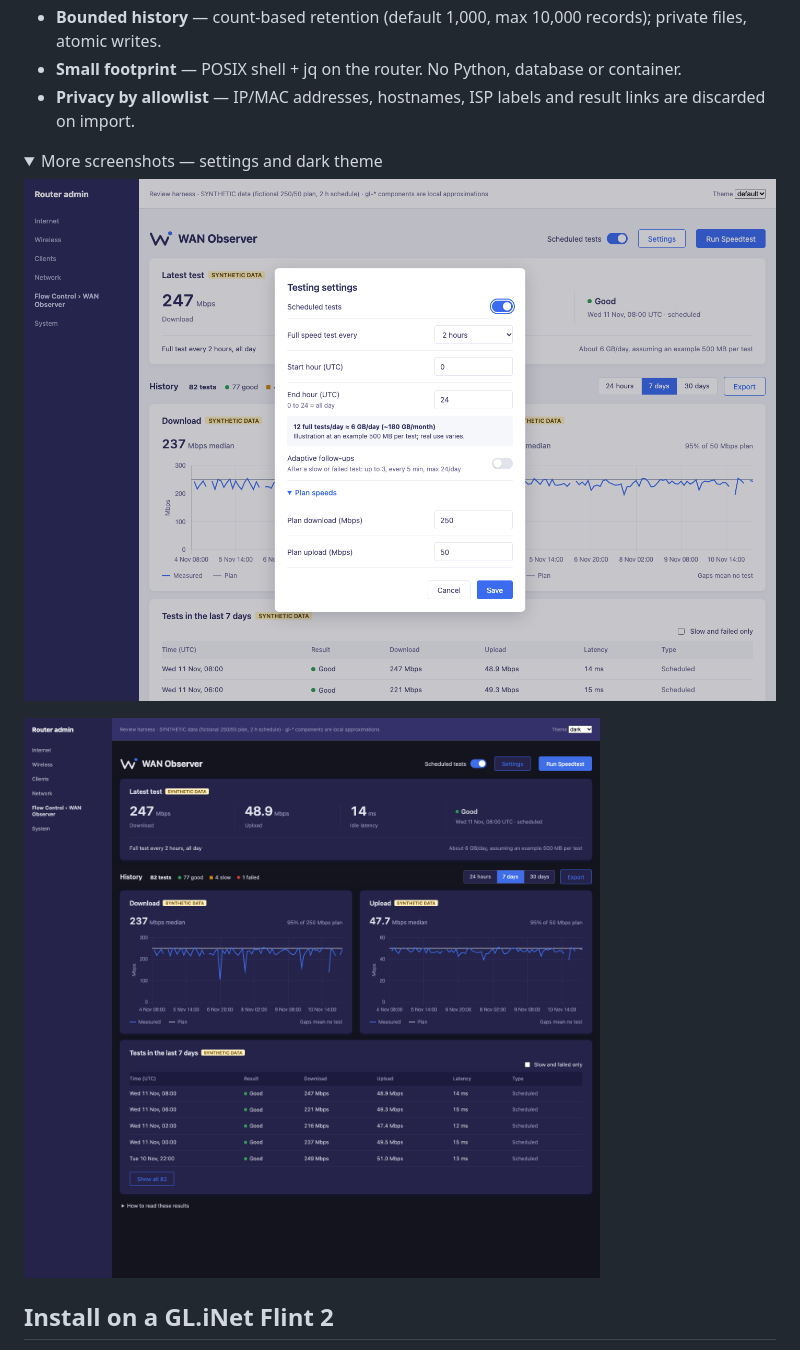
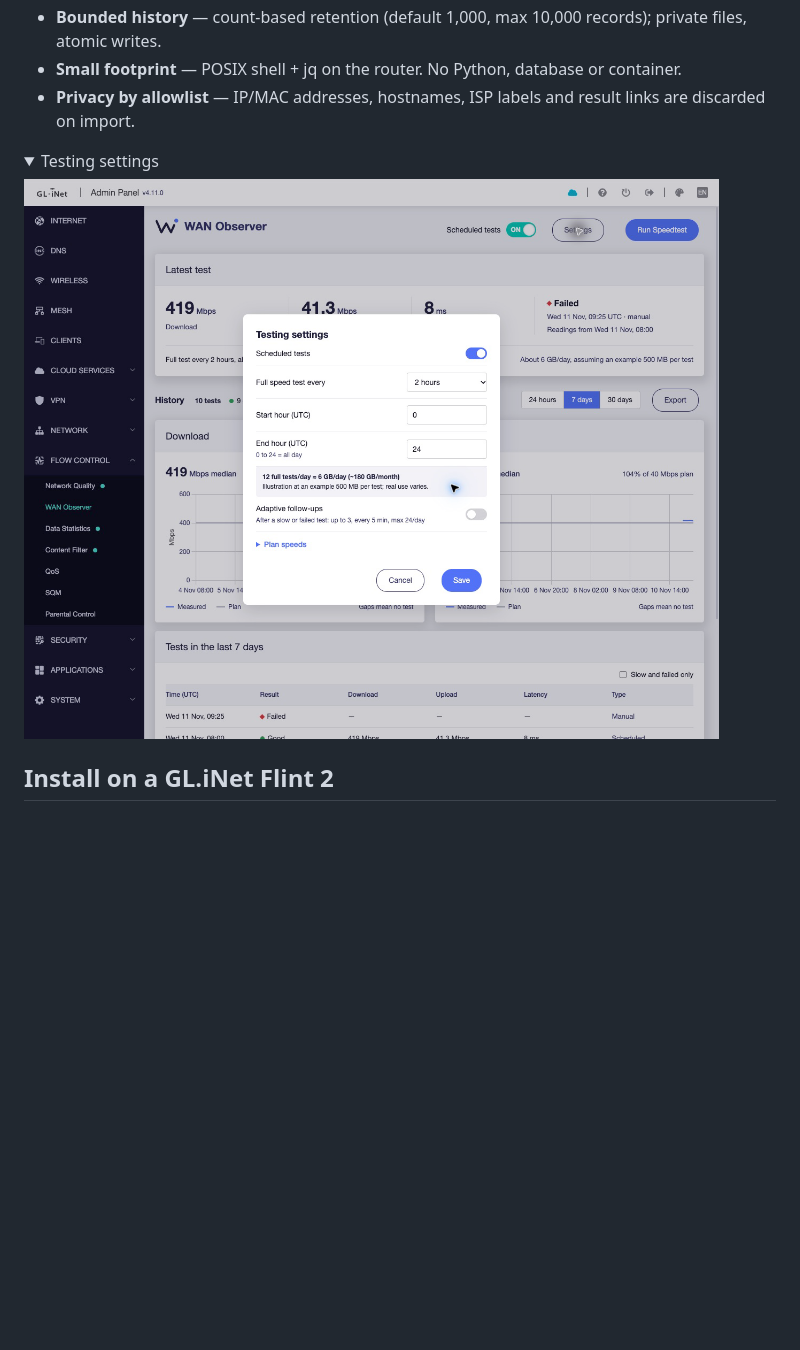
Before and after one commit to ddedic/openwrt-wan-observer, a Markdown page: README.md, the part around one of its changes. Drawn GitHub-style; pictures changed too: docs/assets/dashboard-dark.png (deleted), docs/assets/settings.png; folded sections open; blank space fills up the shorter version.

```diff
--- a/README.md
+++ b/README.md
@@ -42,11 +42,9 @@ Intermittent slowdowns are hard to prove from memory. WAN Observer keeps a bound
 - **Privacy by allowlist** — IP/MAC addresses, hostnames, ISP labels and result links are discarded on import.
 
 <details>
-<summary>More screenshots — settings and dark theme</summary>
+<summary>Testing settings</summary>
 
-![Settings and editable plan speeds — synthetic demo](docs/assets/settings.png)
-
-![Dark theme — synthetic demo](docs/assets/dashboard-dark.png)
+![Testing settings on Flint 2](docs/assets/settings.png)
 
 </details>
 
```
Also changed, not shown: other parts of README.md (+1 -1 lines), docs/assets/README.md (+2 -2 lines), docs/assets/dashboard.png, docs/assets/mobile.png (deleted).
